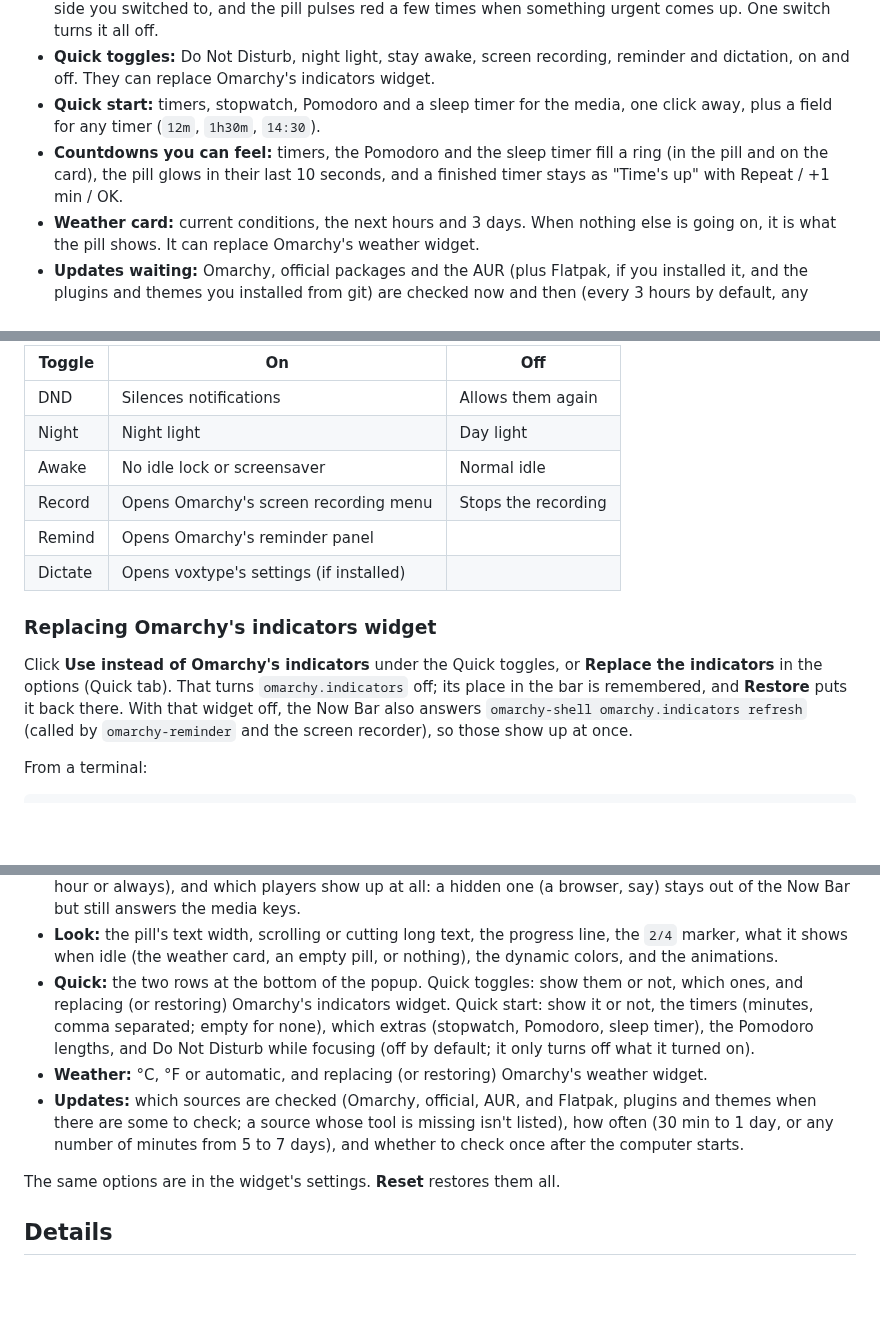
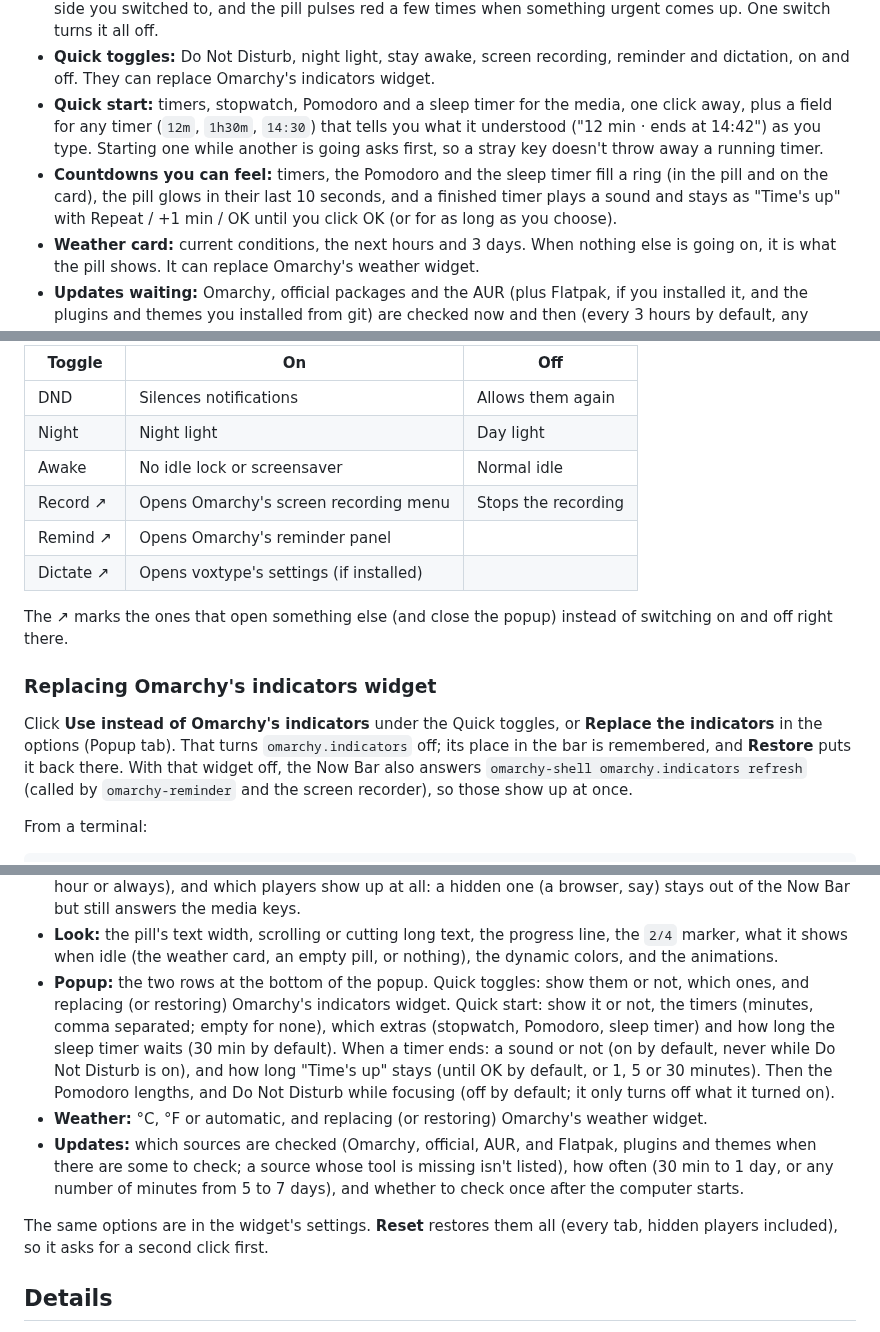
Before and after one commit to vinicgobbi/omarchy-plugin-nowbar, a Markdown page: README.md, 3 parts joined by grey strips. GitHub-like rendering; blank space fills up the shorter version.

```diff
--- a/README.md
+++ b/README.md
@@ -36,10 +36,14 @@ activities, and click it for the details and controls.
   recording, reminder and dictation, on and off. They can replace Omarchy's
   indicators widget.
 - **Quick start:** timers, stopwatch, Pomodoro and a sleep timer for the
-  media, one click away, plus a field for any timer (`12m`, `1h30m`, `14:30`).
+  media, one click away, plus a field for any timer (`12m`, `1h30m`, `14:30`)
+  that tells you what it understood ("12 min · ends at 14:42") as you type.
+  Starting one while another is going asks first, so a stray key doesn't
+  throw away a running timer.
 - **Countdowns you can feel:** timers, the Pomodoro and the sleep timer fill
   a ring (in the pill and on the card), the pill glows in their last 10
-  seconds, and a finished timer stays as "Time's up" with Repeat / +1 min / OK.
+  seconds, and a finished timer plays a sound and stays as "Time's up" with
+  Repeat / +1 min / OK until you click OK (or for as long as you choose).
 - **Weather card:** current conditions, the next hours and 3 days. When
   nothing else is going on, it is what the pill shows. It can replace
   Omarchy's weather widget.
@@ -262,14 +274,17 @@ one on or off:
 | DND     | Silences notifications                 | Allows them again       |
 | Night   | Night light                            | Day light               |
 | Awake   | No idle lock or screensaver            | Normal idle             |
-| Record  | Opens Omarchy's screen recording menu  | Stops the recording     |
-| Remind  | Opens Omarchy's reminder panel         |                         |
-| Dictate | Opens voxtype's settings (if installed)|                         |
+| Record ↗  | Opens Omarchy's screen recording menu  | Stops the recording     |
+| Remind ↗  | Opens Omarchy's reminder panel         |                         |
+| Dictate ↗ | Opens voxtype's settings (if installed)|                         |
+
+The ↗ marks the ones that open something else (and close the popup) instead
+of switching on and off right there.
 
 ### Replacing Omarchy's indicators widget
 
 Click **Use instead of Omarchy's indicators** under the Quick toggles, or
-**Replace the indicators** in the options (Quick tab). That turns
+**Replace the indicators** in the options (Popup tab). That turns
 `omarchy.indicators` off; its place in the bar is remembered, and **Restore**
 puts it back there. With that widget off, the Now Bar also answers
 `omarchy-shell omarchy.indicators refresh` (called by `omarchy-reminder` and
@@ -369,10 +385,13 @@ options, one tab at a time (Tab / Shift+Tab to switch):
 - **Look:** the pill's text width, scrolling or cutting long text, the
   progress line, the `2/4` marker, what it shows when idle (the weather card,
   an empty pill, or nothing), the dynamic colors, and the animations.
-- **Quick:** the two rows at the bottom of the popup. Quick toggles: show
+- **Popup:** the two rows at the bottom of the popup. Quick toggles: show
   them or not, which ones, and replacing (or restoring) Omarchy's indicators
   widget. Quick start: show it or not, the timers (minutes, comma separated;
-  empty for none), which extras (stopwatch, Pomodoro, sleep timer), the
+  empty for none), which extras (stopwatch, Pomodoro, sleep timer) and how
+  long the sleep timer waits (30 min by default). When a timer ends: a sound
+  or not (on by default, never while Do Not Disturb is on), and how long
+  "Time's up" stays (until OK by default, or 1, 5 or 30 minutes). Then the
   Pomodoro lengths, and Do Not Disturb while focusing (off by default; it
   only turns off what it turned on).
 - **Weather:** °C, °F or automatic, and replacing (or restoring) Omarchy's
@@ -383,7 +402,8 @@ options, one tab at a time (Tab / Shift+Tab to switch):
   how often (30 min to 1 day, or any number of minutes from 5 to 7 days), and
   whether to check once after the computer starts.
 
-The same options are in the widget's settings. **Reset** restores them all.
+The same options are in the widget's settings. **Reset** restores them all
+(every tab, hidden players included), so it asks for a second click first.
 
 ## Details
 
```
Also changed, not shown: other parts of README.md (+17 -7 lines), preview-options.png, preview-weather.png, preview.png, 7 other files.
